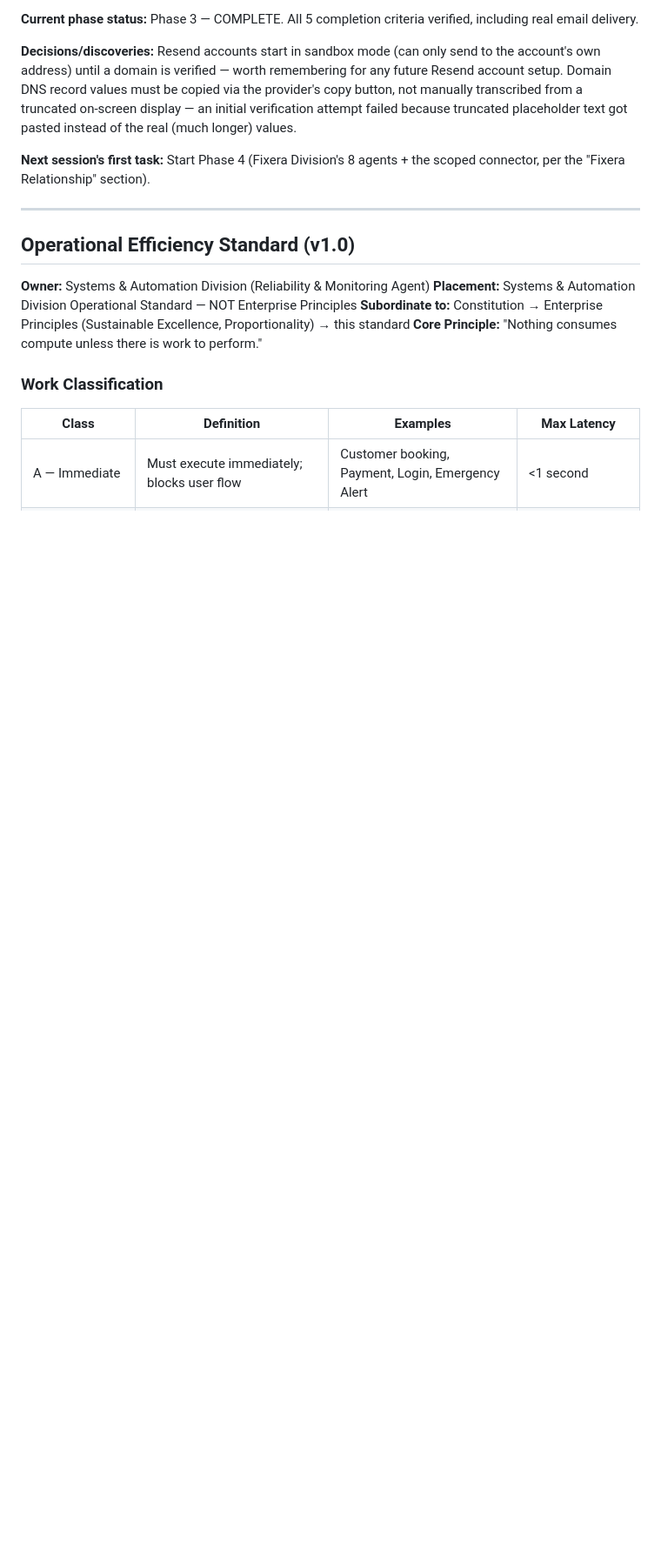
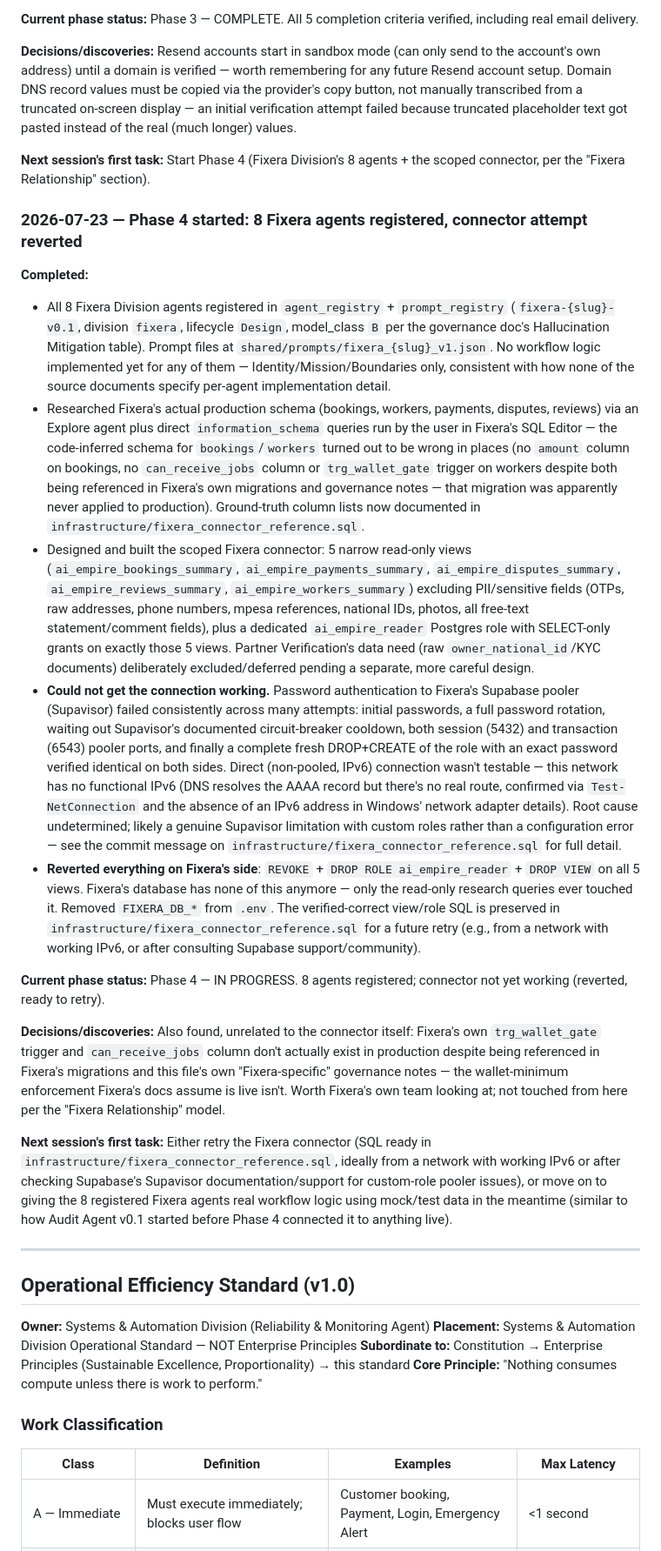
Before and after one commit to moh-sudo/AI-EMPIRE, a Markdown page: CONTEXT.md, the part around the change. Shown at 87% size. Drawn GitHub-style; blank space fills up the shorter version.

Commit message:
docs: log Phase 4 progress — 8 agents registered, connector reverted pending retry

```diff
--- a/CONTEXT.md
+++ b/CONTEXT.md
@@ -379,6 +379,20 @@ This keeps continuity across sessions without losing context.
 
 **Next session's first task:** Start Phase 4 (Fixera Division's 8 agents + the scoped connector, per the "Fixera Relationship" section).
 
+### 2026-07-23 — Phase 4 started: 8 Fixera agents registered, connector attempt reverted
+**Completed:**
+- All 8 Fixera Division agents registered in `agent_registry` + `prompt_registry` (`fixera-{slug}-v0.1`, division `fixera`, lifecycle `Design`, model_class `B` per the governance doc's Hallucination Mitigation table). Prompt files at `shared/prompts/fixera_{slug}_v1.json`. No workflow logic implemented yet for any of them — Identity/Mission/Boundaries only, consistent with how none of the source documents specify per-agent implementation detail.
+- Researched Fixera's actual production schema (bookings, workers, payments, disputes, reviews) via an Explore agent plus direct `information_schema` queries run by the user in Fixera's SQL Editor — the code-inferred schema for `bookings`/`workers` turned out to be wrong in places (no `amount` column on bookings, no `can_receive_jobs` column or `trg_wallet_gate` trigger on workers despite both being referenced in Fixera's own migrations and governance notes — that migration was apparently never applied to production). Ground-truth column lists now documented in `infrastructure/fixera_connector_reference.sql`.
+- Designed and built the scoped Fixera connector: 5 narrow read-only views (`ai_empire_bookings_summary`, `ai_empire_payments_summary`, `ai_empire_disputes_summary`, `ai_empire_reviews_summary`, `ai_empire_workers_summary`) excluding PII/sensitive fields (OTPs, raw addresses, phone numbers, mpesa references, national IDs, photos, all free-text statement/comment fields), plus a dedicated `ai_empire_reader` Postgres role with SELECT-only grants on exactly those 5 views. Partner Verification's data need (raw `owner_national_id`/KYC documents) deliberately excluded/deferred pending a separate, more careful design.
+- **Could not get the connection working.** Password authentication to Fixera's Supabase pooler (Supavisor) failed consistently across many attempts: initial passwords, a full password rotation, waiting out Supavisor's documented circuit-breaker cooldown, both session (5432) and transaction (6543) pooler ports, and finally a complete fresh DROP+CREATE of the role with an exact password verified identical on both sides. Direct (non-pooled, IPv6) connection wasn't testable — this network has no functional IPv6 (DNS resolves the AAAA record but there's no real route, confirmed via `Test-NetConnection` and the absence of an IPv6 address in Windows' network adapter details). Root cause undetermined; likely a genuine Supavisor limitation with custom roles rather than a configuration error — see the commit message on `infrastructure/fixera_connector_reference.sql` for full detail.
+- **Reverted everything on Fixera's side**: `REVOKE` + `DROP ROLE ai_empire_reader` + `DROP VIEW` on all 5 views. Fixera's database has none of this anymore — only the read-only research queries ever touched it. Removed `FIXERA_DB_*` from `.env`. The verified-correct view/role SQL is preserved in `infrastructure/fixera_connector_reference.sql` for a future retry (e.g., from a network with working IPv6, or after consulting Supabase support/community).
+
+**Current phase status:** Phase 4 — IN PROGRESS. 8 agents registered; connector not yet working (reverted, ready to retry).
+
+**Decisions/discoveries:** Also found, unrelated to the connector itself: Fixera's own `trg_wallet_gate` trigger and `can_receive_jobs` column don't actually exist in production despite being referenced in Fixera's migrations and this file's own "Fixera-specific" governance notes — the wallet-minimum enforcement Fixera's docs assume is live isn't. Worth Fixera's own team looking at; not touched from here per the "Fixera Relationship" model.
+
+**Next session's first task:** Either retry the Fixera connector (SQL ready in `infrastructure/fixera_connector_reference.sql`, ideally from a network with working IPv6 or after checking Supabase's Supavisor documentation/support for custom-role pooler issues), or move on to giving the 8 registered Fixera agents real workflow logic using mock/test data in the meantime (similar to how Audit Agent v0.1 started before Phase 4 connected it to anything live).
+
 ---
 
 ## Operational Efficiency Standard (v1.0)
```
